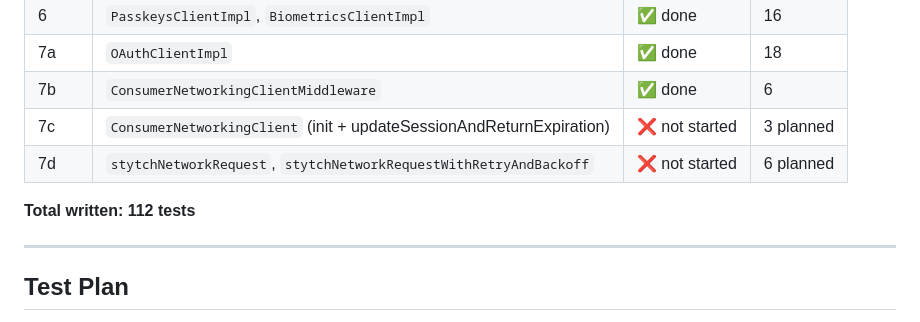
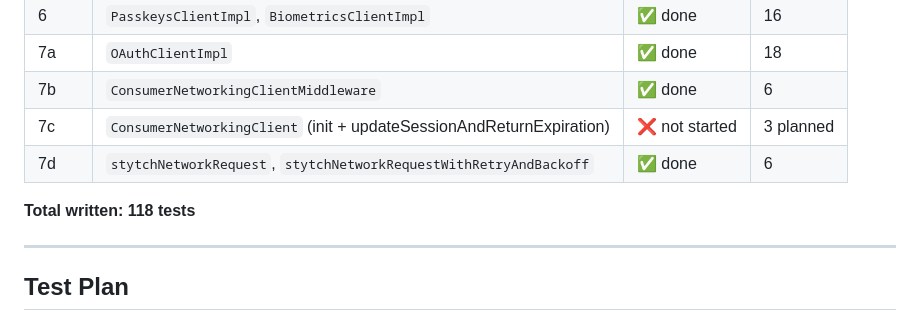
Before and after one commit to stytchauth/stytch-mobile, a Markdown page: TESTING.md, the part around the change. GitHub-like rendering.

Commit message:
Update TESTING.md: mark Wave 7d complete (118 tests total)
Co-Authored-By: Claude Sonnet 4.6 <noreply@anthropic.com>

```diff
--- a/TESTING.md
+++ b/TESTING.md
@@ -54,9 +54,9 @@ Provides `TestCoroutineScope`, `UnconfinedTestDispatcher`, and `runTest`. Requir
 | 7a | `OAuthClientImpl` | ✅ done | 18 |
 | 7b | `ConsumerNetworkingClientMiddleware` | ✅ done | 6 |
 | 7c | `ConsumerNetworkingClient` (init + updateSessionAndReturnExpiration) | ❌ not started | 3 planned |
-| 7d | `stytchNetworkRequest`, `stytchNetworkRequestWithRetryAndBackoff` | ❌ not started | 6 planned |
+| 7d | `stytchNetworkRequest`, `stytchNetworkRequestWithRetryAndBackoff` | ✅ done | 6 |
 
-**Total written: 112 tests**
+**Total written: 118 tests**
 
 ---
 
```
